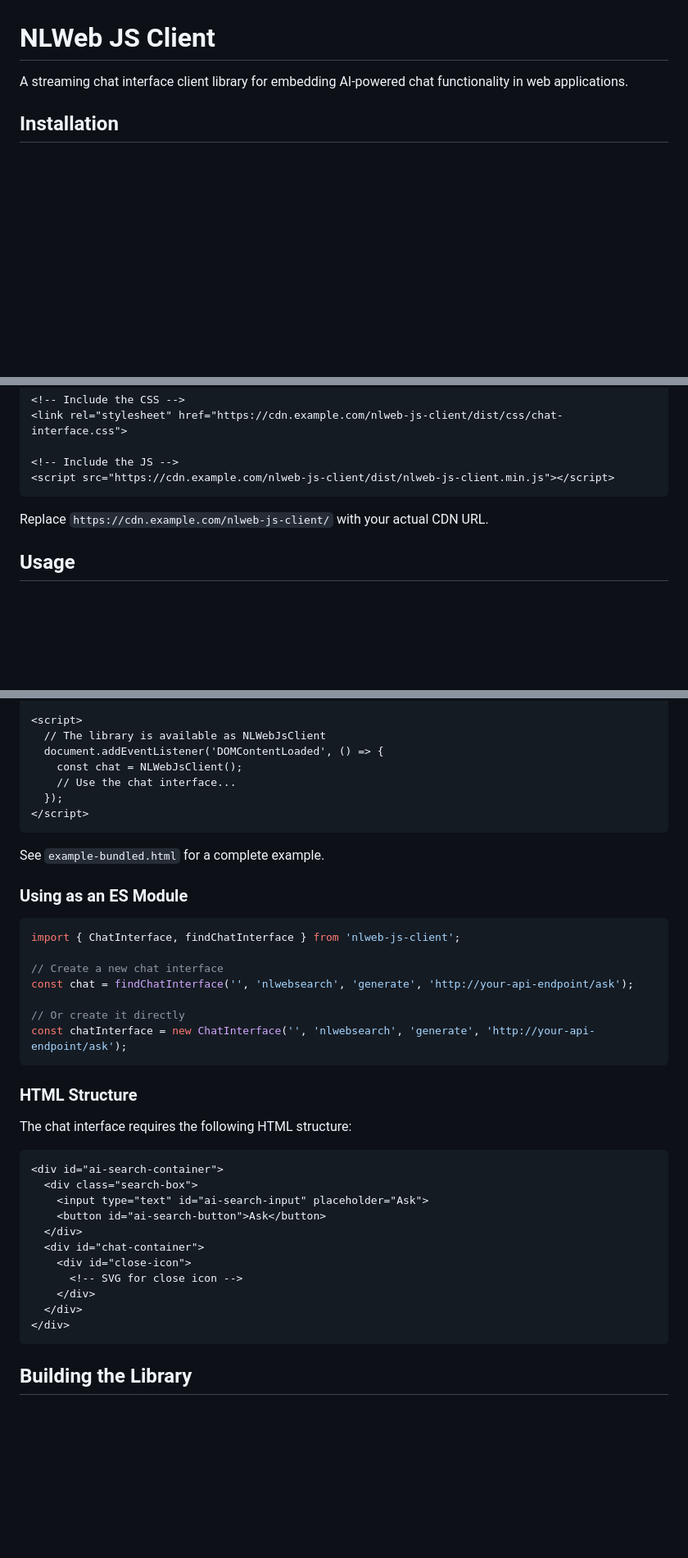
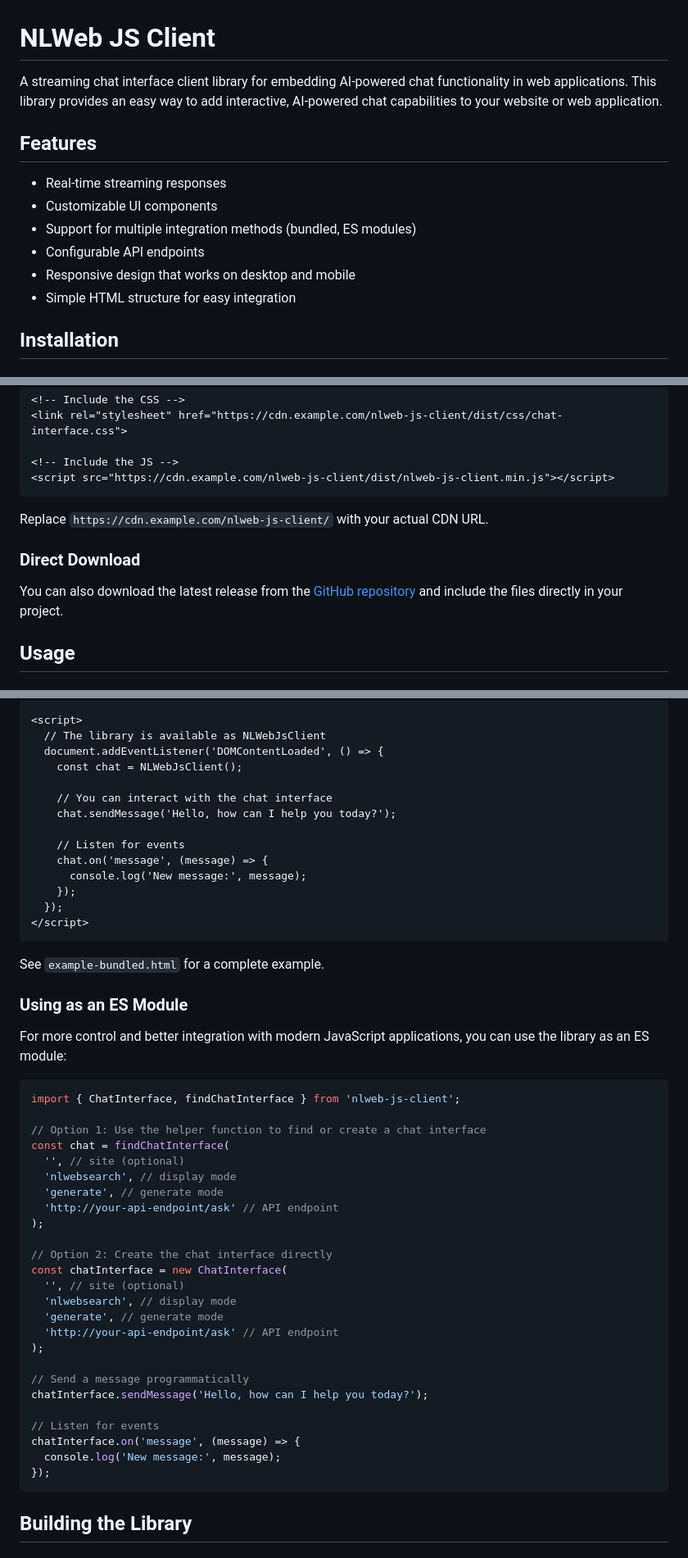
Before and after one commit to iunera/nlweb-js-client, a Markdown page: README.md, 3 parts joined by grey strips. Shown: that part at 82% size. Drawn GitHub-style; blank space fills up the shorter version.

````diff
--- a/README.md
+++ b/README.md
@@ -1,6 +1,15 @@
 # NLWeb JS Client
 
-A streaming chat interface client library for embedding AI-powered chat functionality in web applications.
+A streaming chat interface client library for embedding AI-powered chat functionality in web applications. This library provides an easy way to add interactive, AI-powered chat capabilities to your website or web application.
+
+## Features
+
+- Real-time streaming responses
+- Customizable UI components
+- Support for multiple integration methods (bundled, ES modules)
+- Configurable API endpoints
+- Responsive design that works on desktop and mobile
+- Simple HTML structure for easy integration
 
 ## Installation
 
@@ -24,4 +33,8 @@ You can include the library directly from a CDN:
 
 Replace `https://cdn.example.com/nlweb-js-client/` with your actual CDN URL.
 
+### Direct Download
+
+You can also download the latest release from the [GitHub repository](https://github.com/iunera/nlweb-js-client/releases) and include the files directly in your project.
+
 ## Usage
@@ -41,7 +77,14 @@ The simplest way to use the library is to include the bundled version:
   // The library is available as NLWebJsClient
   document.addEventListener('DOMContentLoaded', () => {
     const chat = NLWebJsClient();
-    // Use the chat interface...
+
+    // You can interact with the chat interface
+    chat.sendMessage('Hello, how can I help you today?');
+
+    // Listen for events
+    chat.on('message', (message) => {
+      console.log('New message:', message);
+    });
   });
 </script>
 ```
@@ -50,32 +93,34 @@ See `example-bundled.html` for a complete example.
 
 ### Using as an ES Module
 
+For more control and better integration with modern JavaScript applications, you can use the library as an ES module:
+
 ```javascript
 import { ChatInterface, findChatInterface } from 'nlweb-js-client';
 
-// Create a new chat interface
-const chat = findChatInterface('', 'nlwebsearch', 'generate', 'http://your-api-endpoint/ask');
+// Option 1: Use the helper function to find or create a chat interface
+const chat = findChatInterface(
+  '', // site (optional)
+  'nlwebsearch', // display mode
+  'generate', // generate mode
+  'http://your-api-endpoint/ask' // API endpoint
+);
 
-// Or create it directly
-const chatInterface = new ChatInterface('', 'nlwebsearch', 'generate', 'http://your-api-endpoint/ask');
-```
+// Option 2: Create the chat interface directly
+const chatInterface = new ChatInterface(
+  '', // site (optional)
+  'nlwebsearch', // display mode
+  'generate', // generate mode
+  'http://your-api-endpoint/ask' // API endpoint
+);
 
-### HTML Structure
+// Send a message programmatically
+chatInterface.sendMessage('Hello, how can I help you today?');
 
-The chat interface requires the following HTML structure:
-
-```html
-<div id="ai-search-container">
-  <div class="search-box">
-    <input type="text" id="ai-search-input" placeholder="Ask">
-    <button id="ai-search-button">Ask</button>
-  </div>
-  <div id="chat-container">
-    <div id="close-icon">
-      <!-- SVG for close icon -->
-    </div>
-  </div>
-</div>
+// Listen for events
+chatInterface.on('message', (message) => {
+  console.log('New message:', message);
+});
 ```
 
 ## Building the Library
````
Also changed, not shown: other parts of README.md (+154 -3 lines).
